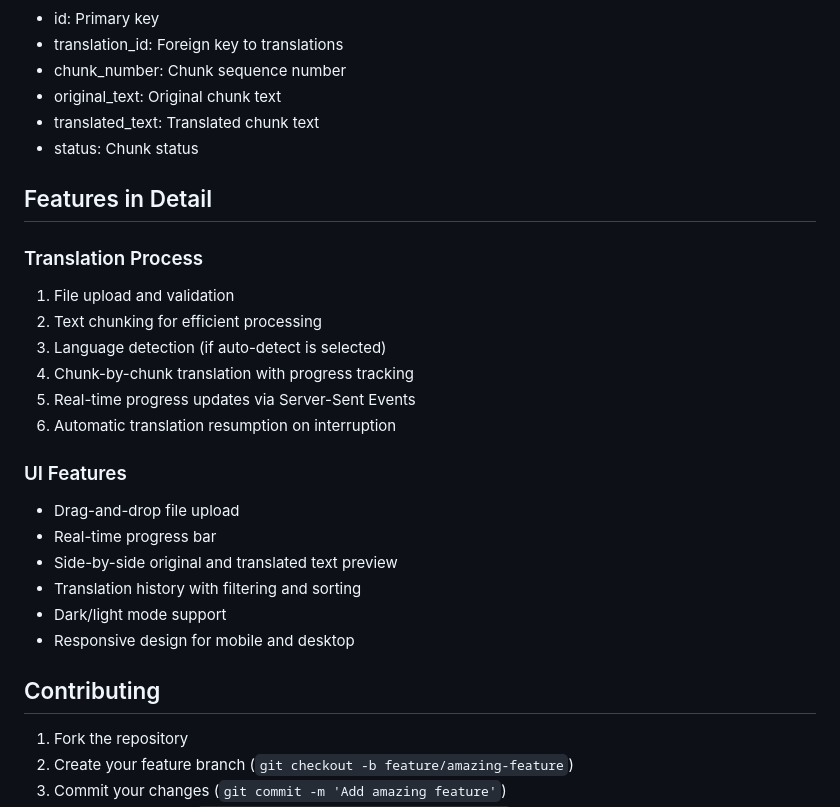
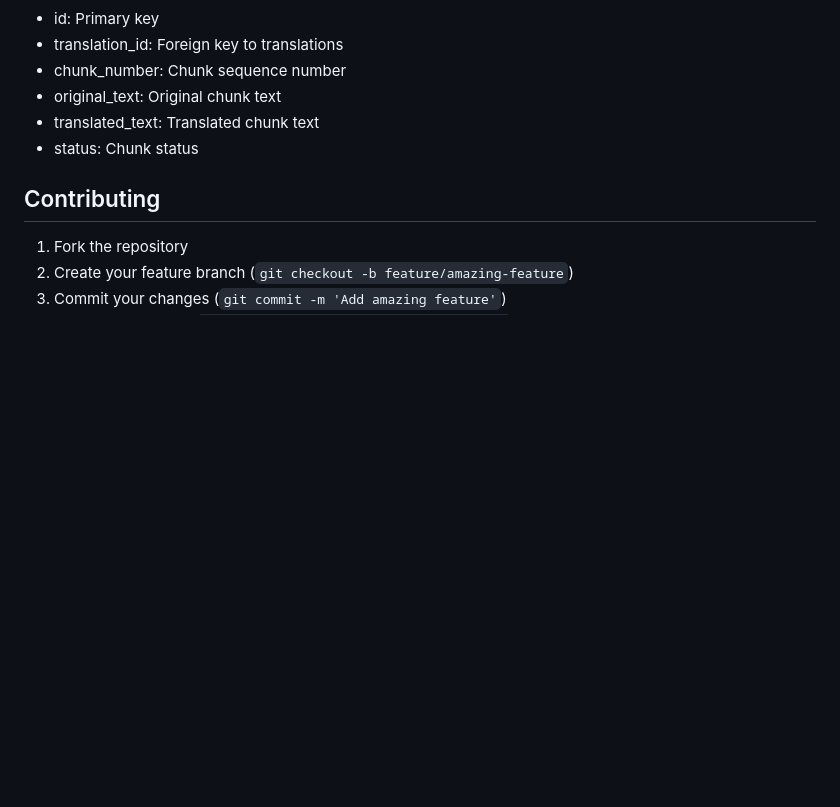
Before and after one commit to tiduj/book-translator, a Markdown page: README.md, the part around the change. Rendered like a GitHub page; blank space fills up the shorter version.

```diff
--- a/README.md
+++ b/README.md
@@ -113,24 +113,6 @@ book-translator/
 - translated_text: Translated chunk text
 - status: Chunk status
 
-## Features in Detail
-
-### Translation Process
-1. File upload and validation
-2. Text chunking for efficient processing
-3. Language detection (if auto-detect is selected)
-4. Chunk-by-chunk translation with progress tracking
-5. Real-time progress updates via Server-Sent Events
-6. Automatic translation resumption on interruption
-
-### UI Features
-- Drag-and-drop file upload
-- Real-time progress bar
-- Side-by-side original and translated text preview
-- Translation history with filtering and sorting
-- Dark/light mode support
-- Responsive design for mobile and desktop
-
 ## Contributing
 
 1. Fork the repository
```
